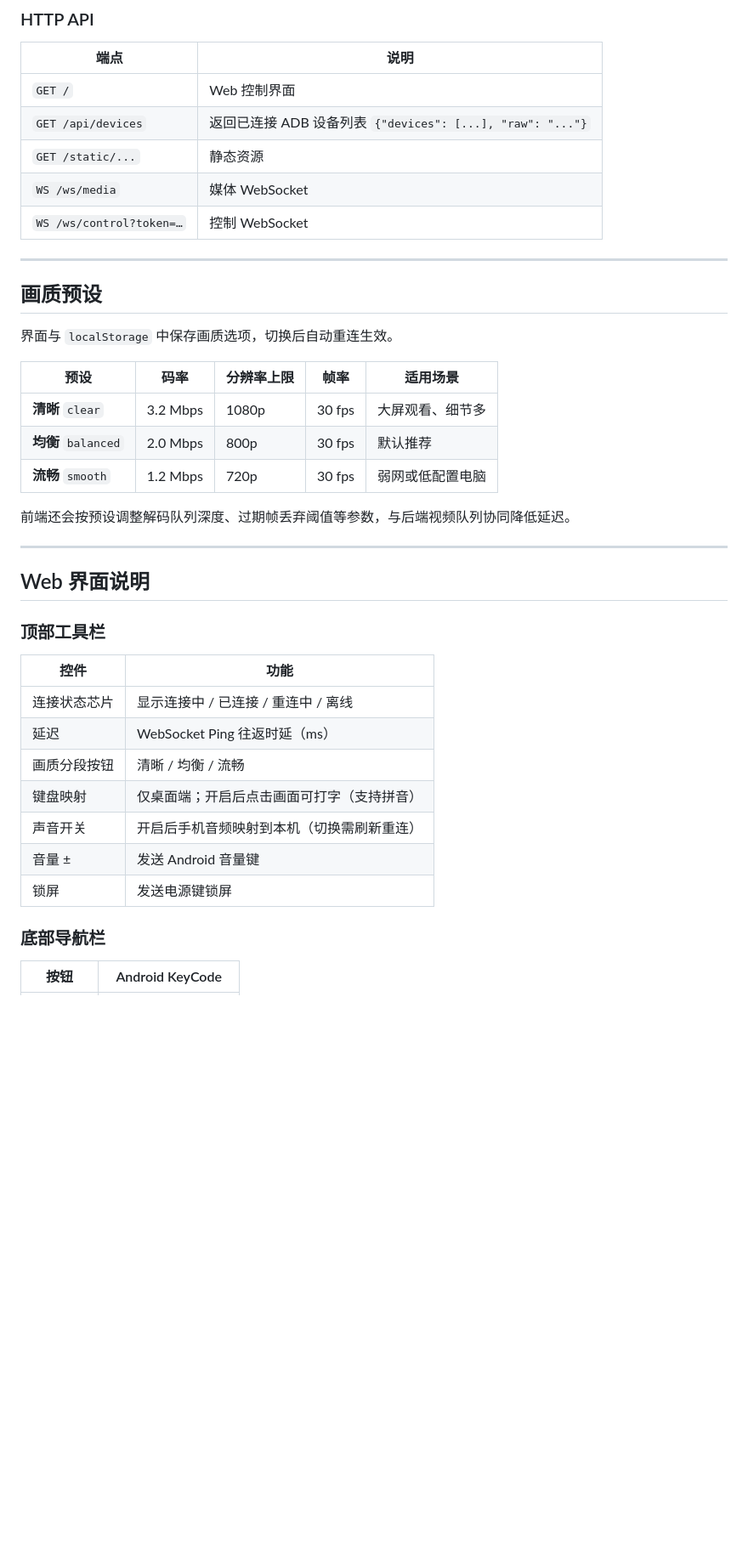
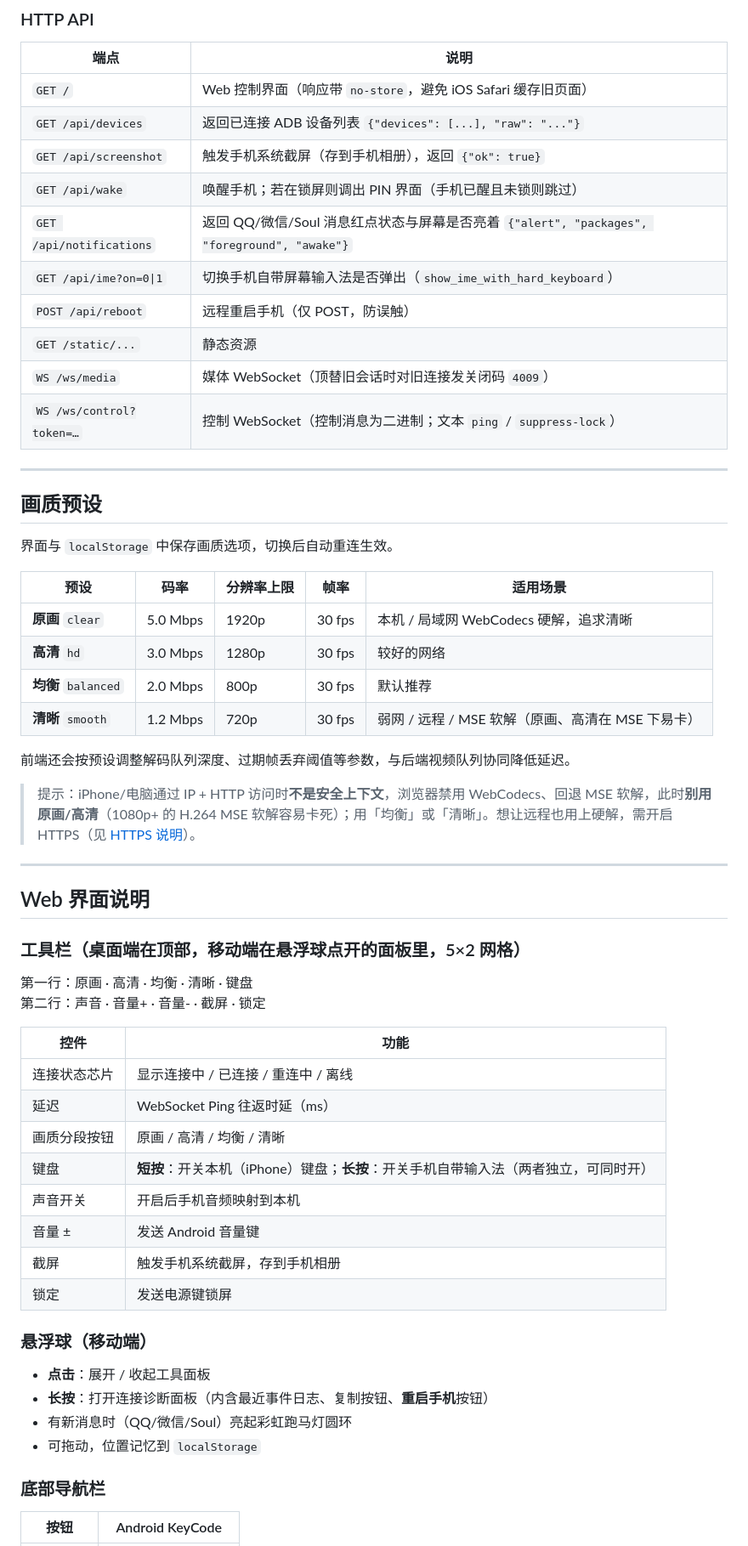
Before and after one commit to leoaaa888-bit/leo, a Markdown page: README.md, the part around one of its changes. Shown at 85% size. Drawn GitHub-style; blank space fills up the shorter version.

```diff
--- a/README.md
+++ b/README.md
@@ -251,11 +267,16 @@ python app.py --ssl_certfile fullchain.pem --ssl_keyfile privkey.pem
 
 | 端点 | 说明 |
 |------|------|
-| `GET /` | Web 控制界面 |
+| `GET /` | Web 控制界面（响应带 `no-store`，避免 iOS Safari 缓存旧页面） |
 | `GET /api/devices` | 返回已连接 ADB 设备列表 `{"devices": [...], "raw": "..."}` |
+| `GET /api/screenshot` | 触发手机系统截屏（存到手机相册），返回 `{"ok": true}` |
+| `GET /api/wake` | 唤醒手机；若在锁屏则调出 PIN 界面（手机已醒且未锁则跳过） |
+| `GET /api/notifications` | 返回 QQ/微信/Soul 消息红点状态与屏幕是否亮着 `{"alert", "packages", "foreground", "awake"}` |
+| `GET /api/ime?on=0\|1` | 切换手机自带屏幕输入法是否弹出（`show_ime_with_hard_keyboard`） |
+| `POST /api/reboot` | 远程重启手机（仅 POST，防误触） |
 | `GET /static/...` | 静态资源 |
-| `WS /ws/media` | 媒体 WebSocket |
-| `WS /ws/control?token=…` | 控制 WebSocket |
+| `WS /ws/media` | 媒体 WebSocket（顶替旧会话时对旧连接发关闭码 `4009`） |
+| `WS /ws/control?token=…` | 控制 WebSocket（控制消息为二进制；文本 `ping` / `suppress-lock`） |
 
 ---
 
@@ -265,27 +286,41 @@ python app.py --ssl_certfile fullchain.pem --ssl_keyfile privkey.pem
 
 | 预设 | 码率 | 分辨率上限 | 帧率 | 适用场景 |
 |------|------|------------|------|----------|
-| **清晰** `clear` | 3.2 Mbps | 1080p | 30 fps | 大屏观看、细节多 |
+| **原画** `clear` | 5.0 Mbps | 1920p | 30 fps | 本机 / 局域网 WebCodecs 硬解，追求清晰 |
+| **高清** `hd` | 3.0 Mbps | 1280p | 30 fps | 较好的网络 |
 | **均衡** `balanced` | 2.0 Mbps | 800p | 30 fps | 默认推荐 |
-| **流畅** `smooth` | 1.2 Mbps | 720p | 30 fps | 弱网或低配置电脑 |
+| **清晰** `smooth` | 1.2 Mbps | 720p | 30 fps | 弱网 / 远程 / MSE 软解（原画、高清在 MSE 下易卡） |
 
 前端还会按预设调整解码队列深度、过期帧丢弃阈值等参数，与后端视频队列协同降低延迟。
+
+> 提示：iPhone/电脑通过 IP + HTTP 访问时**不是安全上下文**，浏览器禁用 WebCodecs、回退 MSE 软解，此时**别用原画/高清**（1080p+ 的 H.264 MSE 软解容易卡死）；用「均衡」或「清晰」。想让远程也用上硬解，需开启 HTTPS（见 [HTTPS 说明](#https-说明)）。
 
 ---
 
 ## Web 界面说明
 
-### 顶部工具栏
+### 工具栏（桌面端在顶部，移动端在悬浮球点开的面板里，5×2 网格）
+
+第一行：原画 · 高清 · 均衡 · 清晰 · 键盘
+第二行：声音 · 音量+ · 音量- · 截屏 · 锁定
 
 | 控件 | 功能 |
 |------|------|
 | 连接状态芯片 | 显示连接中 / 已连接 / 重连中 / 离线 |
 | 延迟 | WebSocket Ping 往返时延（ms） |
-| 画质分段按钮 | 清晰 / 均衡 / 流畅 |
-| 键盘映射 | 仅桌面端；开启后点击画面可打字（支持拼音） |
-| 声音开关 | 开启后手机音频映射到本机（切换需刷新重连） |
+| 画质分段按钮 | 原画 / 高清 / 均衡 / 清晰 |
+| 键盘 | **短按**：开关本机（iPhone）键盘；**长按**：开关手机自带输入法（两者独立，可同时开） |
+| 声音开关 | 开启后手机音频映射到本机 |
 | 音量 ± | 发送 Android 音量键 |
-| 锁屏 | 发送电源键锁屏 |
+| 截屏 | 触发手机系统截屏，存到手机相册 |
+| 锁定 | 发送电源键锁屏 |
+
+### 悬浮球（移动端）
+
+- **点击**：展开 / 收起工具面板
+- **长按**：打开连接诊断面板（内含最近事件日志、复制按钮、**重启手机**按钮）
+- 有新消息时（QQ/微信/Soul）亮起彩虹跑马灯圆环
+- 可拖动，位置记忆到 `localStorage`
 
 ### 底部导航栏
 
```
Also changed, not shown: other parts of README.md (+46 -10 lines).
